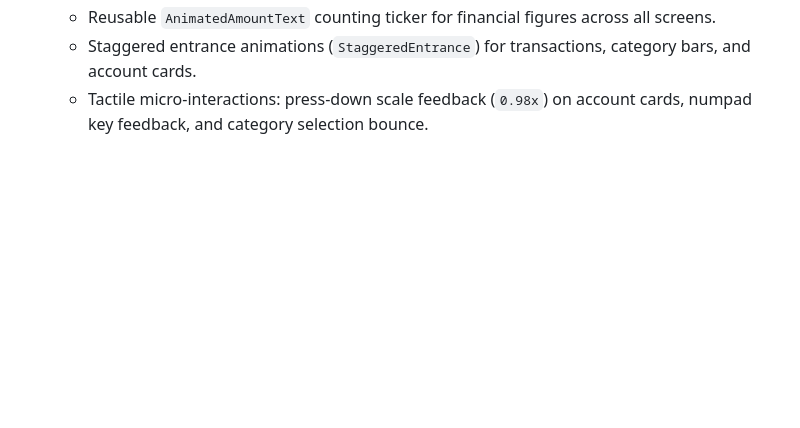
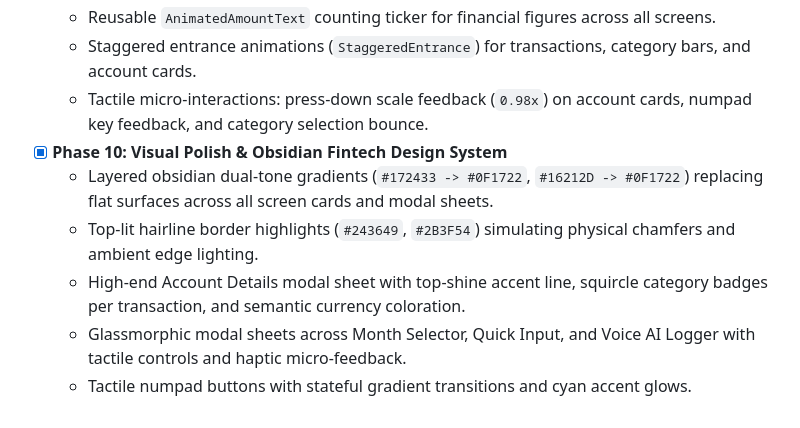
Before and after one commit to gopu29/flow_expense, a Markdown page: docs/QUANTO_SPECIFICATION.md, the part around the change. Rendered like a GitHub page; blank space fills up the shorter version.

Commit message:
docs(spec): document phase 10 visual polish and obsidian design system

```diff
--- a/docs/QUANTO_SPECIFICATION.md
+++ b/docs/QUANTO_SPECIFICATION.md
@@ -270,3 +270,9 @@ lib/
   - Reusable `AnimatedAmountText` counting ticker for financial figures across all screens.
   - Staggered entrance animations (`StaggeredEntrance`) for transactions, category bars, and account cards.
   - Tactile micro-interactions: press-down scale feedback (`0.98x`) on account cards, numpad key feedback, and category selection bounce.
+- [x] **Phase 10: Visual Polish & Obsidian Fintech Design System**
+  - Layered obsidian dual-tone gradients (`#172433 -> #0F1722`, `#16212D -> #0F1722`) replacing flat surfaces across all screen cards and modal sheets.
+  - Top-lit hairline border highlights (`#243649`, `#2B3F54`) simulating physical chamfers and ambient edge lighting.
+  - High-end Account Details modal sheet with top-shine accent line, squircle category badges per transaction, and semantic currency coloration.
+  - Glassmorphic modal sheets across Month Selector, Quick Input, and Voice AI Logger with tactile controls and haptic micro-feedback.
+  - Tactile numpad buttons with stateful gradient transitions and cyan accent glows.
```
